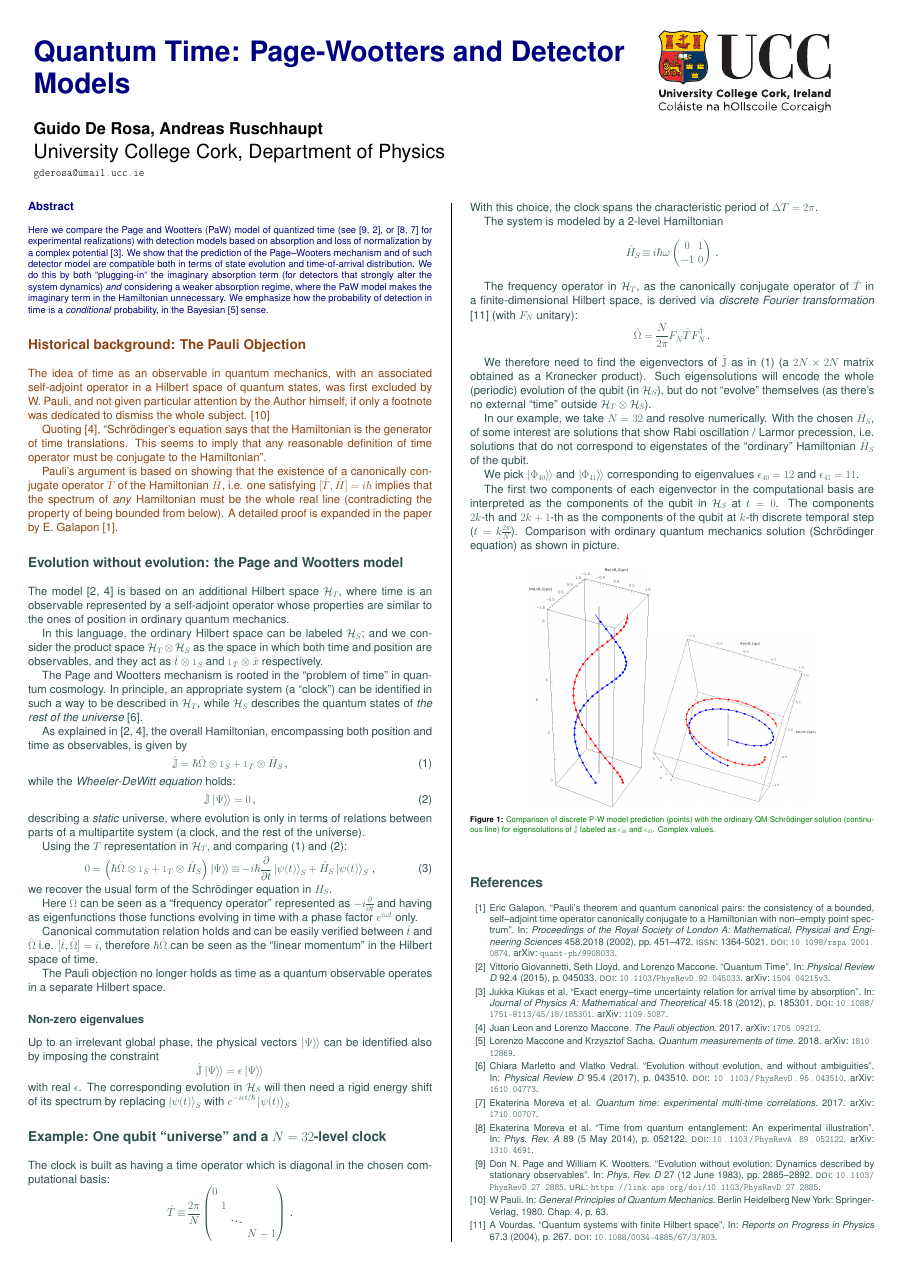
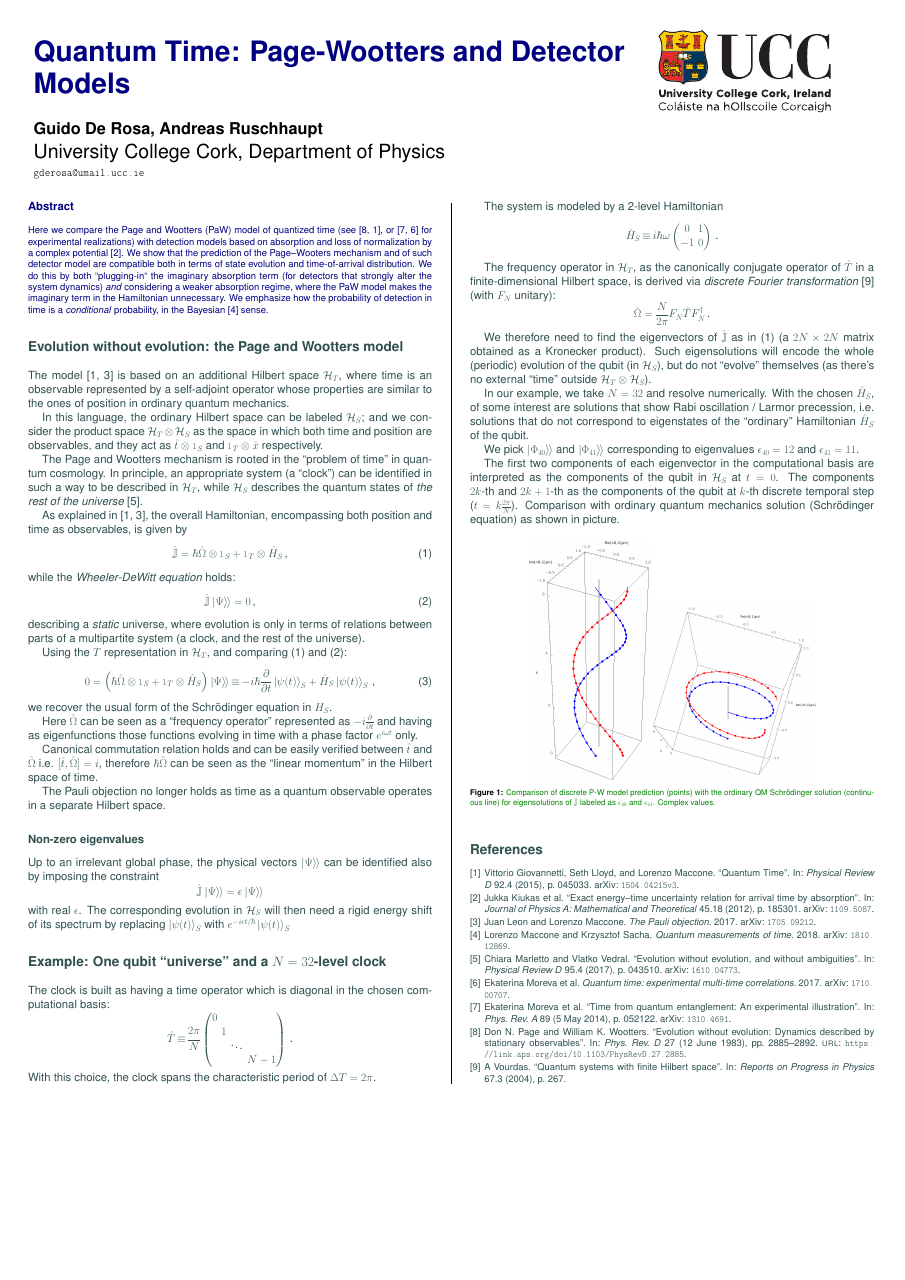
Before and after one commit to gderosa/timeq, a LaTeX poster (poster/poster-detect.tex): the whole page. Compiled offline with pdfLaTeX.

Commit message:
poster-detect: biblatex: no DOI

```diff
--- a/poster/poster-detect.tex
+++ b/poster/poster-detect.tex
@@ -51,7 +51,7 @@
 
 %\usepackage{lipsum}
 
-\usepackage[safeinputenc,backend=biber]{biblatex}
+\usepackage[safeinputenc,doi=false,backend=biber]{biblatex}
 \addbibresource{bib/main.bib}
 
 % %% https://tex.stackexchange.com/a/366170
@@ -153,68 +153,10 @@ probability, in the Bayesian \cite{Maccone:QMOT} sense.
 %	INTRODUCTION
 %----------------------------------------------------------------------------------------
 
-\color{SaddleBrown} % SaddleBrown color for the introduction
+%\color{SaddleBrown} % SaddleBrown color for the introduction
 
 \large
 
-\section*{Historical background: The Pauli Objection}
-The idea of time as an observable in quantum mechanics,
-with an associated self-adjoint operator in a Hilbert space of quantum states,
-was first excluded by W. Pauli,
-and not given particular attention by the Author himself,
-if only a footnote was dedicated to dismiss the whole subject. \cite{PauliFootnote}
-
-Quoting \cite{Maccone:Pauli},
-``Schr\"odinger's equation says that the Hamiltonian is the generator of time translations. This seems
-to imply that any reasonable definition of time operator must be conjugate to the Hamiltonian''.
-
-Pauli's argument
-is based on showing that
-the existence of
-a canonically conjugate operator $\hat{T}$ of the Hamiltonian $\hat{H}$,
-i.e. one satisfying
-$
-  \label{THcommutator}
-  [\hat{T}, \hat{H}] = i\hbar
-$
-implies that the spectrum of \emph{any} Hamiltonian must be the whole real line
-(contradicting the property of being bounded from below).
-A detailed proof is expanded in the paper by E. Galapon \cite{Galapon2002}.
-
-% Since T is self-adjoint, then for all
-% $\beta\in\mathbb{R}$, $U_{\beta} = \exp(- i \beta T / \hbar)$
-% is unitary. A formal
-% expansion of the exponential yields the commutator
-
-% \begin{multline}
-% [U_{\beta}, H]  =
-% \left[
-%     \sum_{k=0}^{\infty} \frac{1}{k!} \left(- \frac{i\beta T}{\hbar} \right)^k, H
-% \right]         =
-% \sum_{k=0}^{\infty} \frac{1}{k!} \left(- \frac{i\beta}{\hbar} \right)^k [T^k, H]
-% =
-% \sum_{k=0}^{\infty} \frac{1}{k!} \left(- \frac{i\beta}{\hbar} \right)^k kT^{k-1}[T, H] \\ =
-% \beta\sum_{k=1}^{\infty} \frac{1}{(k-1)!} \left(- \frac{i\beta}{\hbar} \right)^{k-1} T^{k-1} =
-% \beta\sum_{\kappa=0}^{\infty} \frac{1}{\kappa!} \left(- \frac{i\beta T}{\hbar} \right)^{\kappa}  =
-% \beta U_{\beta}
-% \end{multline}
-% where the term for $k=0$ in the first sum vanishes, hence we can start the sum from
-% $k=1$ then set $\kappa=k-1$.
-
-% Now, given an eigenvector $\varphi_{E}$ so that $H\varphi_{E}=E\varphi_{E}$, there has:
-
-% $$
-% HU_{\beta}\varphi_{E} = (U_{\beta}H - [U_{\beta}, H])\varphi_{E} =
-% EU_{\beta}\varphi_{E} - \beta U_{\beta}\varphi_{E} = (E-\beta)U_{\beta}\varphi_{E}
-% $$
-% showing that $U_{\beta}\varphi_{E}$ is another eigenvector of $H$ with eigenvalue
-% $E-\beta$. But $\beta$ is an arbitrary real number and $H$ a \emph{generic} Hamiltonian,
-% hence the spectrum of a generic Hamiltonian $H$ should
-% be the whole real line, which contradicts the semi-bounded nature of its spectrum.
-
-%----------------------------------------------------------------------------------------
-%	THE MODEL
-%----------------------------------------------------------------------------------------
 
 \color{DarkSlateGray} % DarkSlateGray color for the rest of the content
 
```
